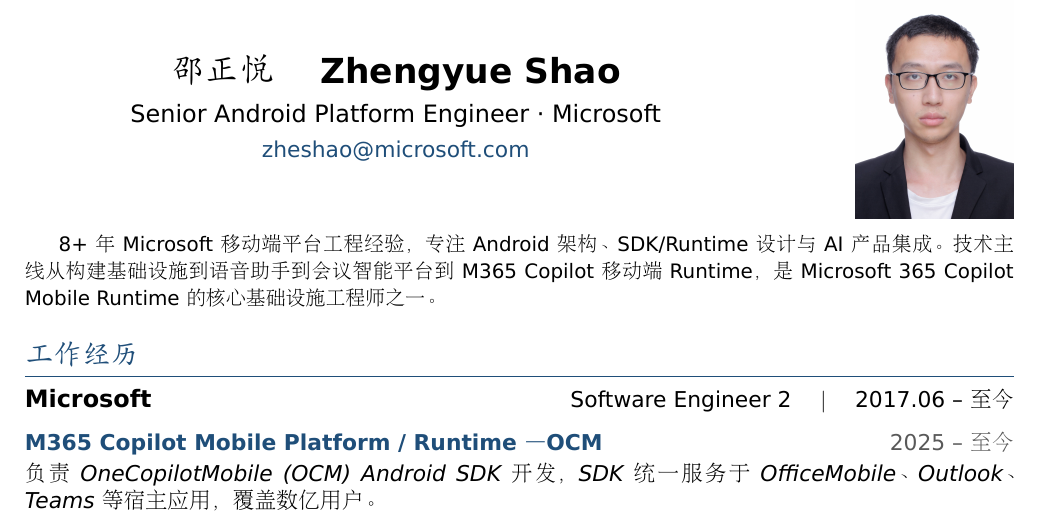
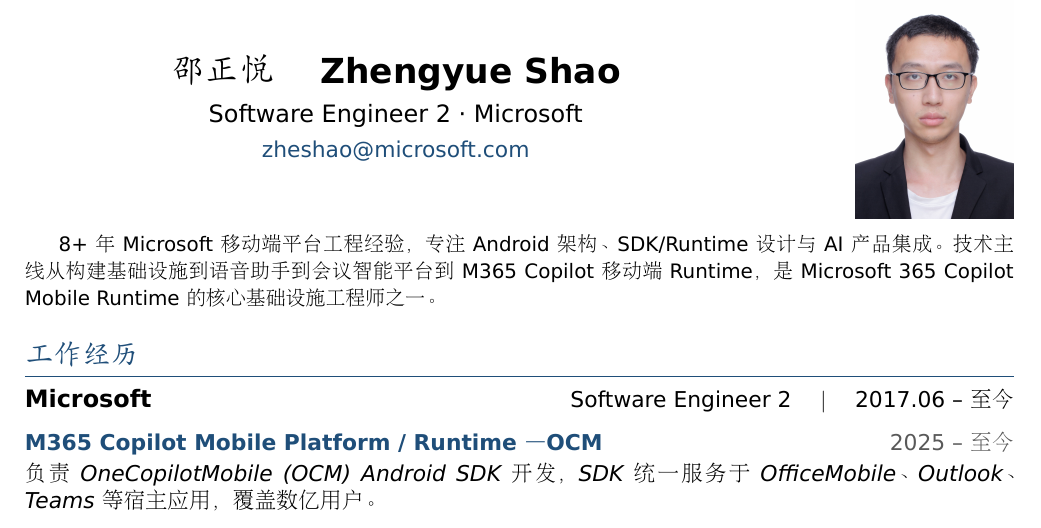
Before and after one commit to szylover/resume, a LaTeX CV (resume.tex): part of page 1 of 2, cut so that both start at the same text. Compiled offline with XeLaTeX.

Commit message:
fix: correct title to Software Engineer 2
Co-authored-by: Copilot <223556219+Copilot@users.noreply.github.com>

```diff
--- a/resume.tex
+++ b/resume.tex
@@ -62,7 +62,7 @@
   \begin{minipage}[c]{0.75\textwidth}
     \centering
     {\LARGE\bfseries 邵正悦 \quad Zhengyue Shao}\\[6pt]
-    {\large Senior Android Platform Engineer \textperiodcentered{} Microsoft}\\[4pt]
+    {\large Software Engineer 2 \textperiodcentered{} Microsoft}\\[4pt]
     \textcolor{accent}{\href{mailto:zheshao@microsoft.com}{zheshao@microsoft.com}}
   \end{minipage}%
   \hfill
```
Also changed, not shown: resume.pdf.
